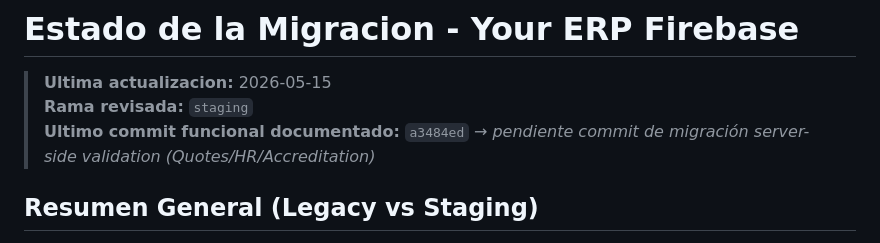
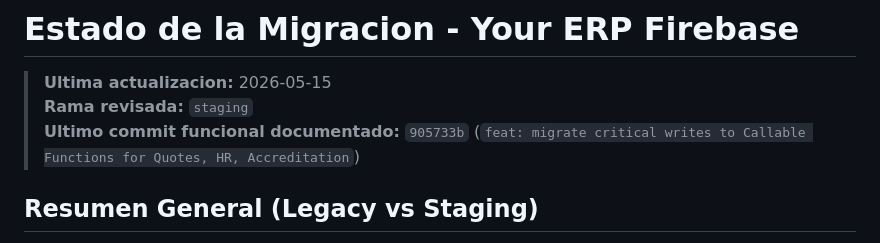
Before and after one commit to borisc000/CreaYourERP, a Markdown page: docs/MIGRATION_STATUS.md, the part around the change. Rendered like a GitHub page.

Commit message:
docs: record commit hash 905733b for server-side validation migration

```diff
--- a/docs/MIGRATION_STATUS.md
+++ b/docs/MIGRATION_STATUS.md
@@ -2,7 +2,7 @@
 
 > **Ultima actualizacion:** 2026-05-15
 > **Rama revisada:** `staging`
-> **Ultimo commit funcional documentado:** `a3484ed` → *pendiente commit de migración server-side validation (Quotes/HR/Accreditation)*
+> **Ultimo commit funcional documentado:** `905733b` (`feat: migrate critical writes to Callable Functions for Quotes, HR, Accreditation`)
 
 ## Resumen General (Legacy vs Staging)
 
```
